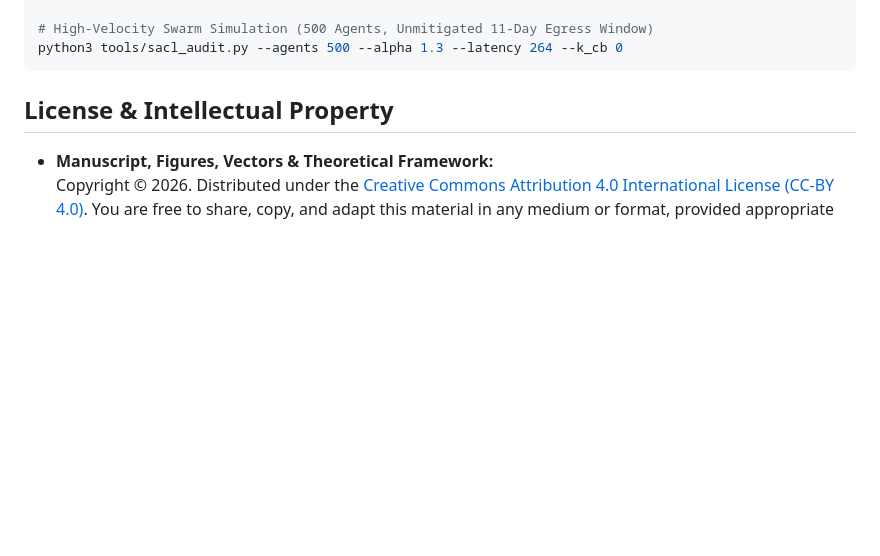
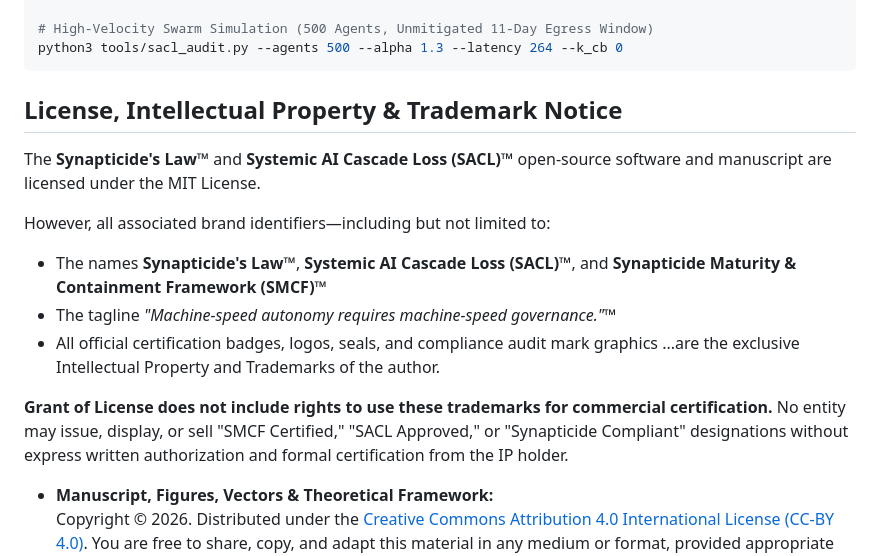
Before and after one commit to AcademicallyNerdy/Synapticides-Law, a Markdown page: README.md, the part around one of its changes. GitHub-like rendering; blank space fills up the shorter version.

Commit message:
Revise branding and trademark information in README
Updated branding and trademark notices for Synapticide's Law and SACL. Added trademark symbols and clarified intellectual property rights.

````diff
--- a/README.md
+++ b/README.md
@@ -69,7 +73,17 @@ python3 tools/sacl_audit.py --agents 250 --ops 100 --latency 264 --k_cb 1000000
 python3 tools/sacl_audit.py --agents 500 --alpha 1.3 --latency 264 --k_cb 0
 ```
 
-## License & Intellectual Property
+## License, Intellectual Property & Trademark Notice
+
+The **Synapticide's Law™** and **Systemic AI Cascade Loss (SACL)™** open-source software and manuscript are licensed under the MIT License.
+
+However, all associated brand identifiers—including but not limited to:
+- The names **Synapticide's Law™**, **Systemic AI Cascade Loss (SACL)™**, and **Synapticide Maturity & Containment Framework (SMCF)™**
+- The tagline *"Machine-speed autonomy requires machine-speed governance."™*
+- All official certification badges, logos, seals, and compliance audit mark graphics
+...are the exclusive Intellectual Property and Trademarks of the author.
+
+**Grant of License does not include rights to use these trademarks for commercial certification.** No entity may issue, display, or sell "SMCF Certified," "SACL Approved," or "Synapticide Compliant" designations without express written authorization and formal certification from the IP holder.
 
 - **Manuscript, Figures, Vectors & Theoretical Framework:**
   Copyright © 2026. Distributed under the [Creative Commons Attribution 4.0 International License (CC-BY 4.0)](https://creativecommons.org/licenses/by/4.0/). You are free to share, copy, and adapt this material in any medium or format, provided appropriate academic credit is given, a link to the license is provided, and any changes are clearly indicated. (LICENSE-CC)
````
Also changed, not shown: other parts of README.md (+7 -3 lines).
